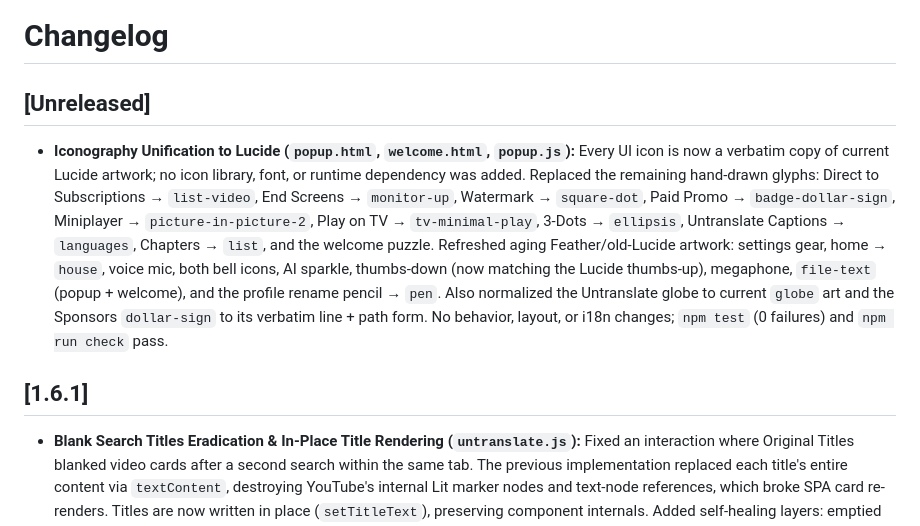
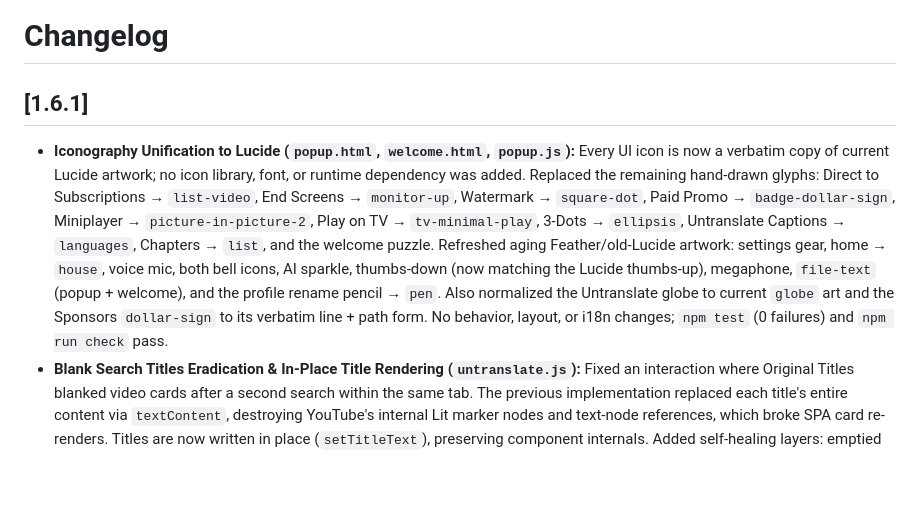
Before and after one commit to HumbleDev-tech/Focus_extension, a Markdown page: CHANGELOG.md, the part around the change. Drawn GitHub-style; blank space fills up the shorter version.

Commit message:
docs(changelog): move iconography entry into the 1.6.1 section

```diff
--- a/CHANGELOG.md
+++ b/CHANGELOG.md
@@ -1,9 +1,7 @@
 # Changelog
 
-## [Unreleased]
+## [1.6.1]
 - **Iconography Unification to Lucide (`popup.html`, `welcome.html`, `popup.js`):** Every UI icon is now a verbatim copy of current Lucide artwork; no icon library, font, or runtime dependency was added. Replaced the remaining hand-drawn glyphs: Direct to Subscriptions → `list-video`, End Screens → `monitor-up`, Watermark → `square-dot`, Paid Promo → `badge-dollar-sign`, Miniplayer → `picture-in-picture-2`, Play on TV → `tv-minimal-play`, 3-Dots → `ellipsis`, Untranslate Captions → `languages`, Chapters → `list`, and the welcome puzzle. Refreshed aging Feather/old-Lucide artwork: settings gear, home → `house`, voice mic, both bell icons, AI sparkle, thumbs-down (now matching the Lucide thumbs-up), megaphone, `file-text` (popup + welcome), and the profile rename pencil → `pen`. Also normalized the Untranslate globe to current `globe` art and the Sponsors `dollar-sign` to its verbatim line + path form. No behavior, layout, or i18n changes; `npm test` (0 failures) and `npm run check` pass.
-
-## [1.6.1]
 - **Blank Search Titles Eradication & In-Place Title Rendering (`untranslate.js`):** Fixed an interaction where Original Titles blanked video cards after a second search within the same tab. The previous implementation replaced each title's entire content via `textContent`, destroying YouTube's internal Lit marker nodes and text-node references, which broke SPA card re-renders. Titles are now written in place (`setTitleText`), preserving component internals. Added self-healing layers: emptied applied titles are re-applied on the next scan, plus a bounded post-apply verification retry (1 s, max 2 attempts) and a re-observation path when the cached title was evicted; heal timers are cleared on navigation and module destroy.
 - **Shorts Filter Chip Scan Coalescing & Memoization (`shorts.js`):** Coalesced document-wide chip scans behind a 400 ms debounced scheduler so mutation bursts trigger a single pass (init/navigation scans stay immediate), and added per-chip memoization via `data-libertad-shorts-checked` snapshots that survive node recycling while still re-examining chips whose label changes. Attributes are purged on toggle disable and module destroy.
 - **Redundant `:has()` Selector Purge & Sidebar Resize Guard (`styles.js`):** Removed 21 redundant `:has()` selectors (267 → 246) already covered by JS taggers or broader rules, reducing style recalculation cost while keeping CSS-first instant hiding intact. `cleanSidebar` now only schedules synthetic player resizes while `hideSidebar` is active, with a single restoration resize when the sidebar is re-enabled.
```
